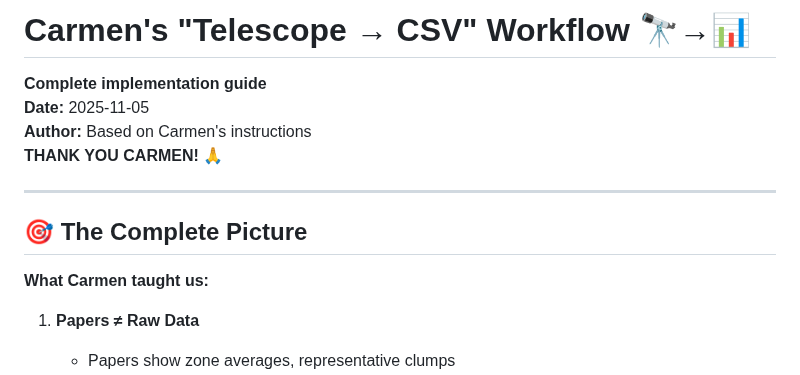
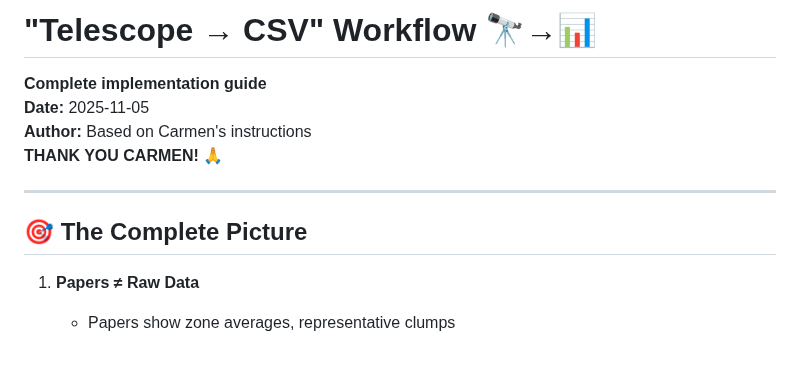
Before and after one commit to error-wtf/g79-cygnus-tests, a Markdown page: TELESCOPE_WORKFLOW.md, the part around the change. GitHub-like rendering; blank space fills up the shorter version.

Commit message:
Update workflow title formatting and content
Removed author's name from the workflow title and adjusted formatting.

```diff
--- a/CARMEN_TELESCOPE_WORKFLOW.md
+++ b/TELESCOPE_WORKFLOW.md
@@ -1,4 +1,4 @@
-# Carmen's "Telescope → CSV" Workflow 🔭→📊
+# "Telescope → CSV" Workflow 🔭→📊
 
 **Complete implementation guide**
 **Date:** 2025-11-05
@@ -8,8 +8,6 @@
 ---
 
 ## 🎯 The Complete Picture
-
-**What Carmen taught us:**
 
 1. **Papers ≠ Raw Data**
    - Papers show zone averages, representative clumps
```
